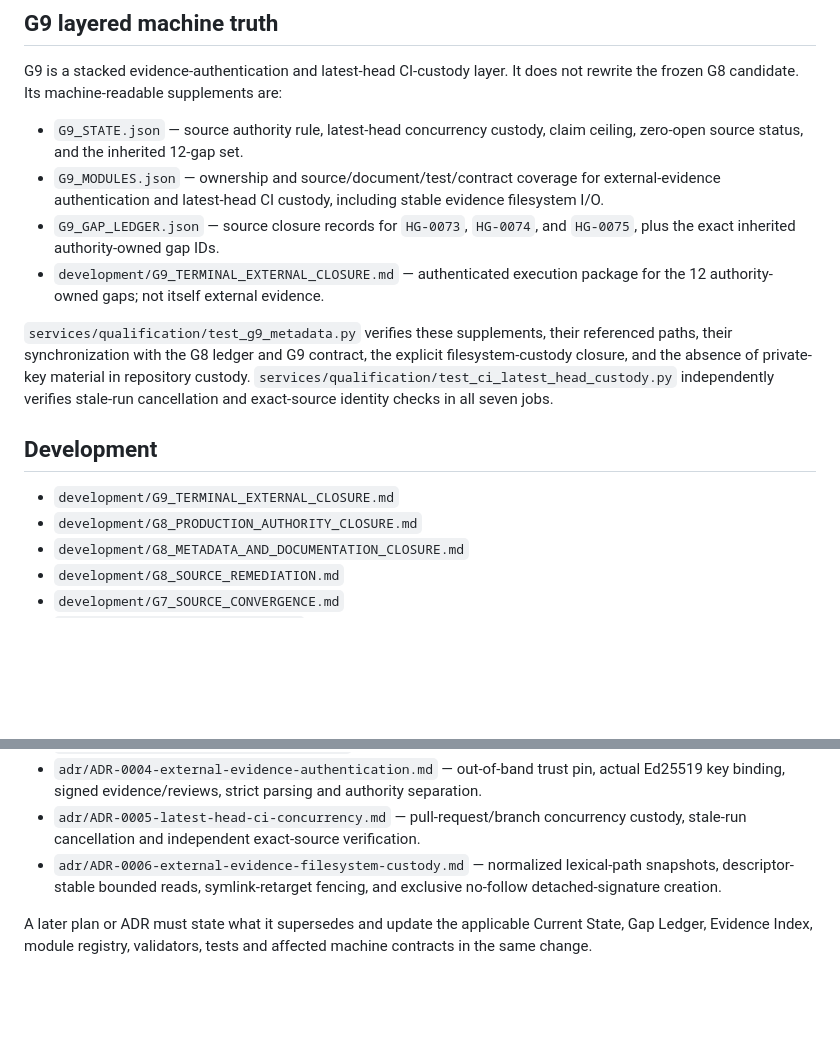
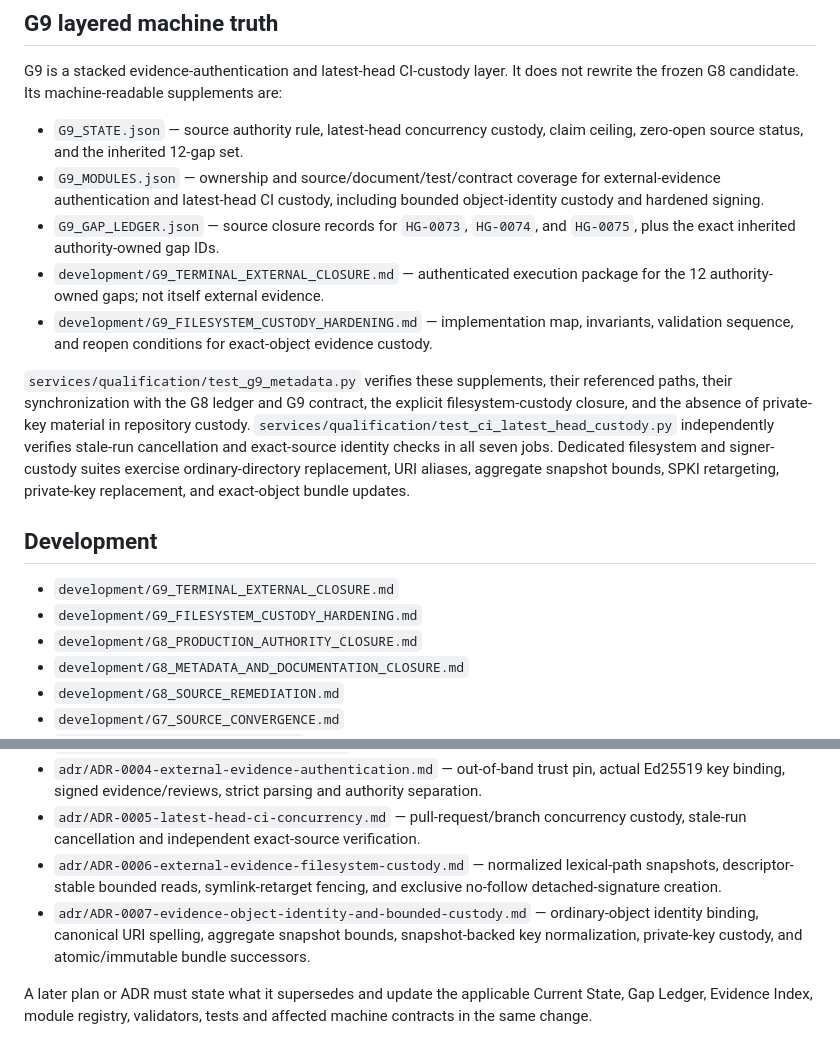
Before and after one commit to TrillionniumFoundation/hepta-glasses, a Markdown page: docs/README.md, 2 parts joined by grey strips. Drawn GitHub-style; blank space fills up the shorter version.

Commit message:
docs(g9): index object-identity custody hardening

```diff
--- a/docs/README.md
+++ b/docs/README.md
@@ -21,15 +21,17 @@
 G9 is a stacked evidence-authentication and latest-head CI-custody layer. It does not rewrite the frozen G8 candidate. Its machine-readable supplements are:
 
 - `G9_STATE.json` — source authority rule, latest-head concurrency custody, claim ceiling, zero-open source status, and the inherited 12-gap set.
-- `G9_MODULES.json` — ownership and source/document/test/contract coverage for external-evidence authentication and latest-head CI custody, including stable evidence filesystem I/O.
+- `G9_MODULES.json` — ownership and source/document/test/contract coverage for external-evidence authentication and latest-head CI custody, including bounded object-identity custody and hardened signing.
 - `G9_GAP_LEDGER.json` — source closure records for `HG-0073`, `HG-0074`, and `HG-0075`, plus the exact inherited authority-owned gap IDs.
 - `development/G9_TERMINAL_EXTERNAL_CLOSURE.md` — authenticated execution package for the 12 authority-owned gaps; not itself external evidence.
+- `development/G9_FILESYSTEM_CUSTODY_HARDENING.md` — implementation map, invariants, validation sequence, and reopen conditions for exact-object evidence custody.
 
-`services/qualification/test_g9_metadata.py` verifies these supplements, their referenced paths, their synchronization with the G8 ledger and G9 contract, the explicit filesystem-custody closure, and the absence of private-key material in repository custody. `services/qualification/test_ci_latest_head_custody.py` independently verifies stale-run cancellation and exact-source identity checks in all seven jobs.
+`services/qualification/test_g9_metadata.py` verifies these supplements, their referenced paths, their synchronization with the G8 ledger and G9 contract, the explicit filesystem-custody closure, and the absence of private-key material in repository custody. `services/qualification/test_ci_latest_head_custody.py` independently verifies stale-run cancellation and exact-source identity checks in all seven jobs. Dedicated filesystem and signer-custody suites exercise ordinary-directory replacement, URI aliases, aggregate snapshot bounds, SPKI retargeting, private-key replacement, and exact-object bundle updates.
 
 ## Development
 
 - `development/G9_TERMINAL_EXTERNAL_CLOSURE.md`
+- `development/G9_FILESYSTEM_CUSTODY_HARDENING.md`
 - `development/G8_PRODUCTION_AUTHORITY_CLOSURE.md`
 - `development/G8_METADATA_AND_DOCUMENTATION_CLOSURE.md`
 - `development/G8_SOURCE_REMEDIATION.md`
@@ -59,6 +61,7 @@ G9 is a stacked evidence-authentication and latest-head CI-custody layer. It doe
 - `adr/ADR-0004-external-evidence-authentication.md` — out-of-band trust pin, actual Ed25519 key binding, signed evidence/reviews, strict parsing and authority separation.
 - `adr/ADR-0005-latest-head-ci-concurrency.md` — pull-request/branch concurrency custody, stale-run cancellation and independent exact-source verification.
 - `adr/ADR-0006-external-evidence-filesystem-custody.md` — normalized lexical-path snapshots, descriptor-stable bounded reads, symlink-retarget fencing, and exclusive no-follow detached-signature creation.
+- `adr/ADR-0007-evidence-object-identity-and-bounded-custody.md` — ordinary-object identity binding, canonical URI spelling, aggregate snapshot bounds, snapshot-backed key normalization, private-key custody, and atomic/immutable bundle successors.
 
 A later plan or ADR must state what it supersedes and update the applicable Current State, Gap Ledger, Evidence Index, module registry, validators, tests and affected machine contracts in the same change.
 
```
